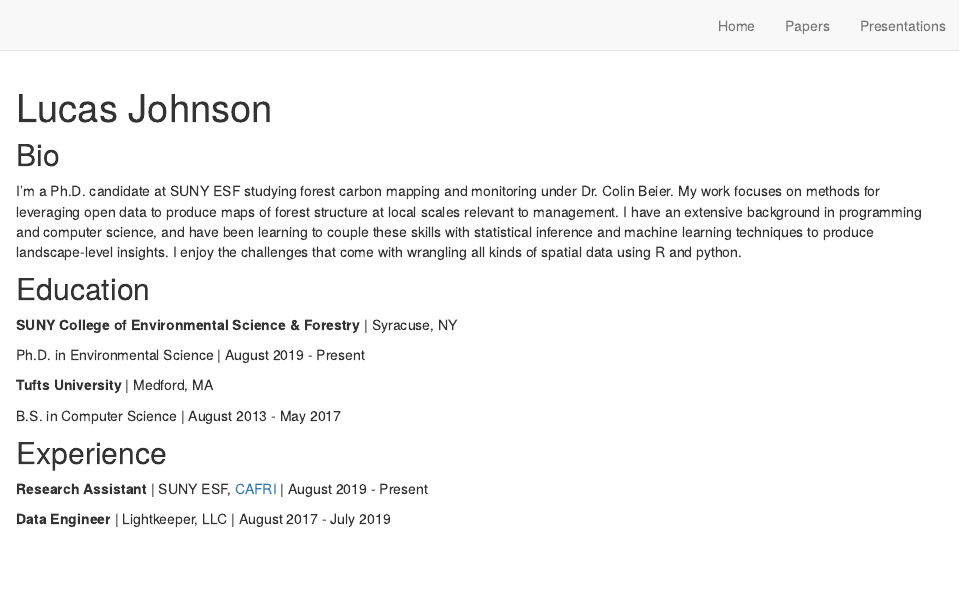
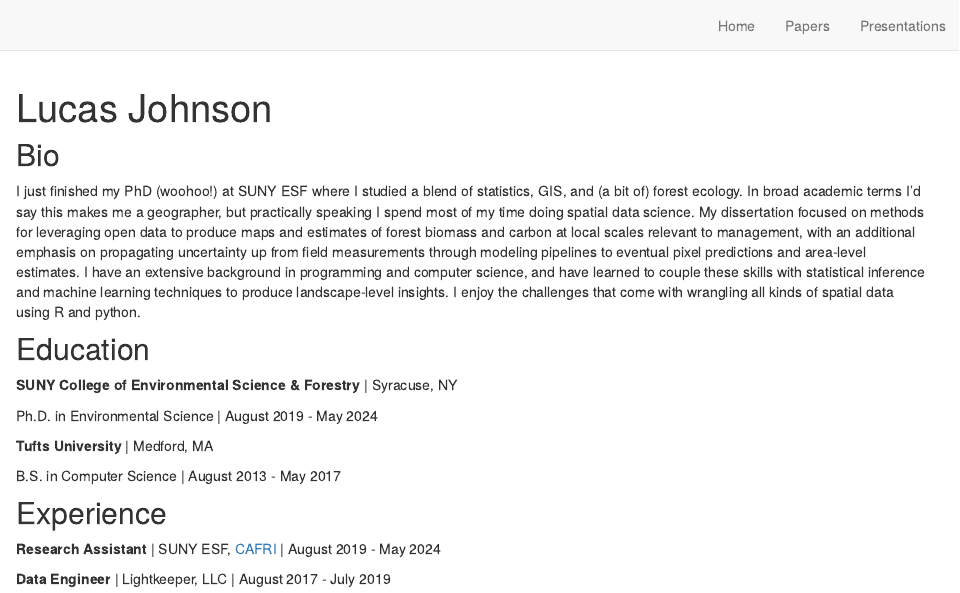
Before and after one commit to lucas-johnson/lucaskjohnson, an R Markdown document (index.Rmd): the page in a window 1100 px wide, from its top. Rendered offline with R 4.5, knitr and Pandoc, with nearby package versions; drawn as R Markdown's standard HTML page in place of the format the file asks for.

Commit message:
bio + new preprint

```diff
--- a/index.Rmd
+++ b/index.Rmd
@@ -21,12 +21,10 @@ site: distill::distill_website
 
 ## Bio
 
-I'm a Ph.D. candidate at SUNY ESF studying forest carbon mapping and monitoring
-under Dr. Colin Beier.
-My work focuses on methods for leveraging open data to produce maps of forest
-structure at local scales relevant to management.
-I have an extensive background in programming and computer science, and have
-been learning to couple these skills with statistical inference and machine
+I just finished my PhD (woohoo!) at SUNY ESF where I studied a blend of statistics, GIS, and (a bit of) forest ecology. In broad academic terms I'd say this makes me a geographer, but practically speaking I spend most of my time doing spatial data science.
+My dissertation focused on methods for leveraging open data to produce maps and estimates of forest
+biomass and carbon at local scales relevant to management, with an additional emphasis on propagating uncertainty up from field measurements through modeling pipelines to eventual pixel predictions and area-level estimates.
+I have an extensive background in programming and computer science, and have learned to couple these skills with statistical inference and machine
 learning techniques to produce landscape-level insights.
 I enjoy the challenges that come with wrangling all kinds of spatial data using
 R and python.
@@ -36,7 +34,7 @@ R and python.
 
 **SUNY College of Environmental Science & Forestry** | Syracuse, NY
 
-Ph.D. in Environmental Science | August 2019 - Present
+Ph.D. in Environmental Science | August 2019 - May 2024
 
 **Tufts University** | Medford, MA
 
@@ -44,6 +42,6 @@ B.S. in Computer Science | August 2013 - May 2017
 
 ## Experience
 
-**Research Assistant** | SUNY ESF, [CAFRI](http://cafri-ny.org/) | August 2019 - Present
+**Research Assistant** | SUNY ESF, [CAFRI](http://cafri-ny.org/) | August 2019 - May 2024
 
 **Data Engineer** | Lightkeeper, LLC | August 2017 - July 2019
```
Also changed, not shown: cv.pdf, 4 other files.
